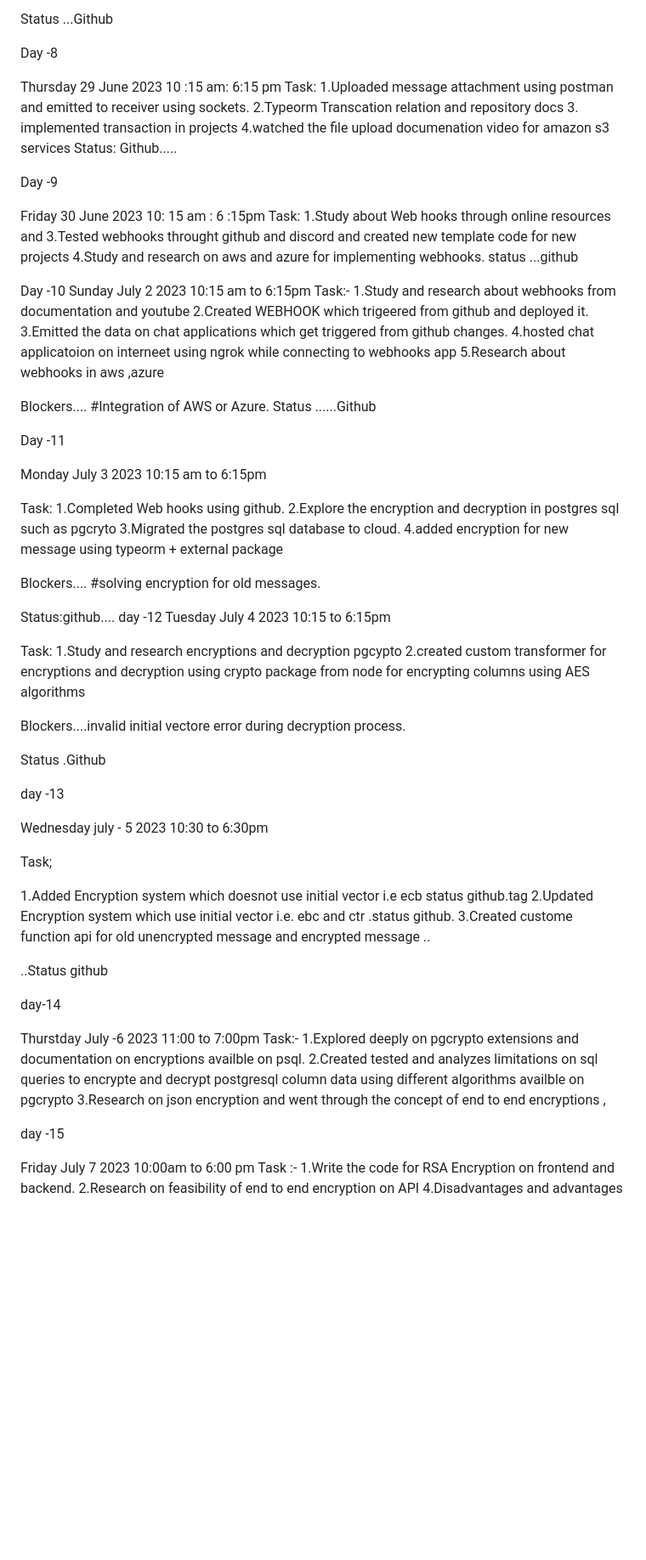
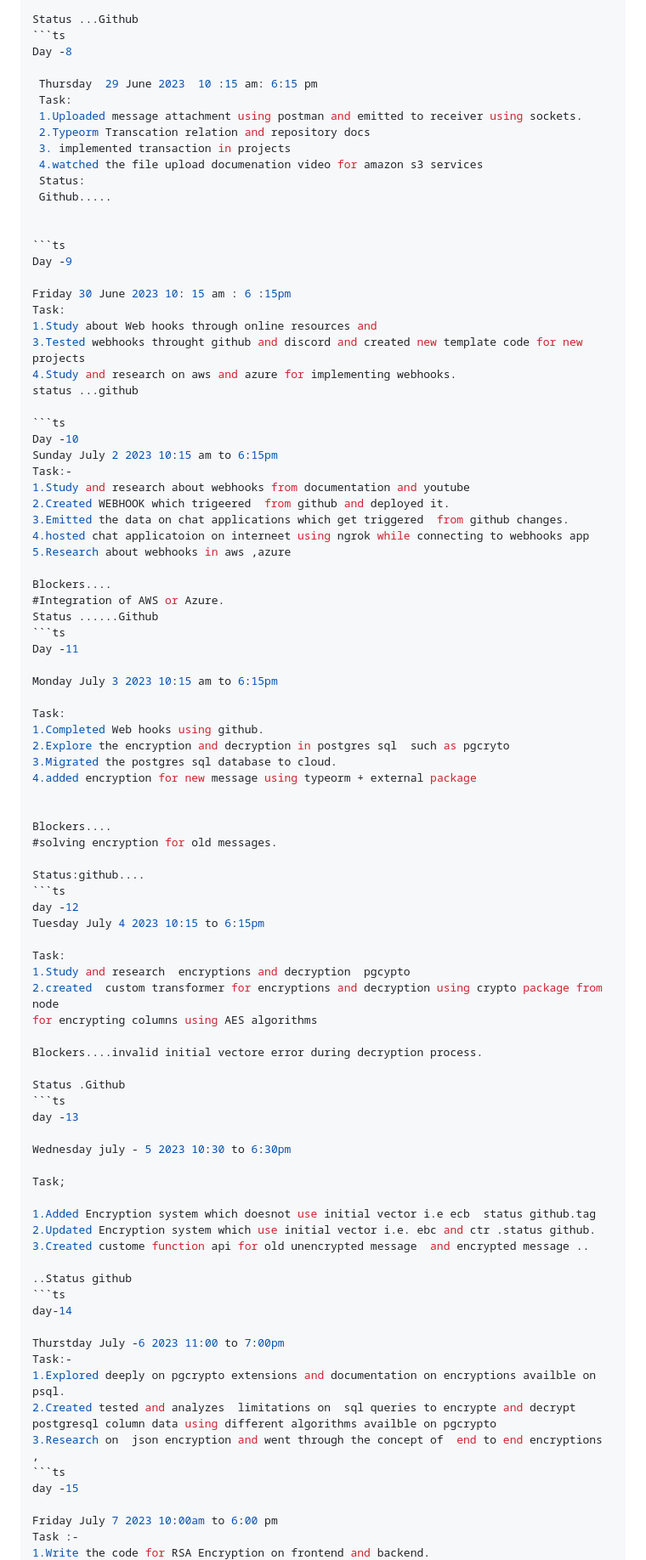
Before and after one commit to krishbale/Chat-Apps-Encryption-Webhooks, a Markdown page: log.md, the part around the change printed below. Shown: that part at 85% size. GitHub-like rendering; blank space fills up the shorter version.

````diff
--- a/log.md
+++ b/log.md
@@ -97,7 +98,7 @@ and library such as   socketio-stream and file-upload.
 3.Also uses the postman to upload the file and which is eventually saved in public folder in backend which tools like multer.
 
 Status ...Github
-
+```ts
 Day -8
 
  Thursday  29 June 2023  10 :15 am: 6:15 pm
@@ -110,7 +111,7 @@ Day -8
  Github.....
 
 
-
+```ts
 Day -9
 
 Friday 30 June 2023 10: 15 am : 6 :15pm
@@ -120,7 +121,7 @@ Task:
 4.Study and research on aws and azure for implementing webhooks.
 status ...github
 
-
+```ts
 Day -10
 Sunday July 2 2023 10:15 am to 6:15pm
 Task:-
@@ -133,7 +134,7 @@ Task:-
 Blockers....
 #Integration of AWS or Azure.
 Status ......Github
-
+```ts
 Day -11
 
 Monday July 3 2023 10:15 am to 6:15pm
@@ -149,6 +150,7 @@ Blockers....
 #solving encryption for old messages.
 
 Status:github....
+```ts
 day -12
 Tuesday July 4 2023 10:15 to 6:15pm
 
@@ -160,7 +162,7 @@ for encrypting columns using AES algorithms
 Blockers....invalid initial vectore error during decryption process.
 
 Status .Github
-
+```ts
 day -13
 
 Wednesday july - 5 2023 10:30 to 6:30pm
@@ -172,7 +174,7 @@ Task;
 3.Created custome function api for old unencrypted message  and encrypted message ..
 
 ..Status github
-
+```ts
 day-14
 
 Thurstday July -6 2023 11:00 to 7:00pm
@@ -180,7 +182,7 @@ Task:-
 1.Explored deeply on pgcrypto extensions and documentation on encryptions availble on psql.
 2.Created tested and analyzes  limitations on  sql queries to encrypte and decrypt postgresql column data using different algorithms availble on pgcrypto
 3.Research on  json encryption and went through the concept of  end to end encryptions ,
-
+```ts
 day -15
 
 Friday July 7 2023 10:00am to 6:00 pm
````
Also changed, not shown: other parts of log.md (+26 -25 lines).
